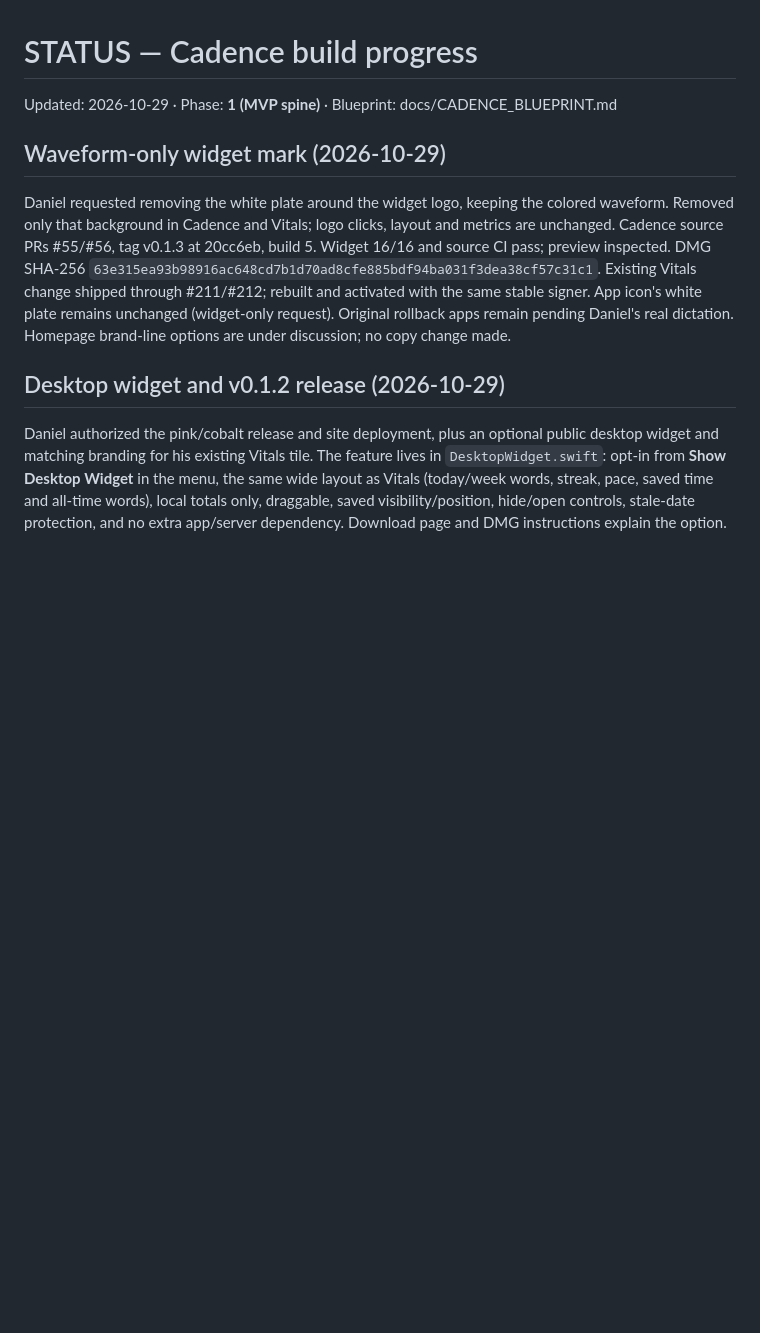
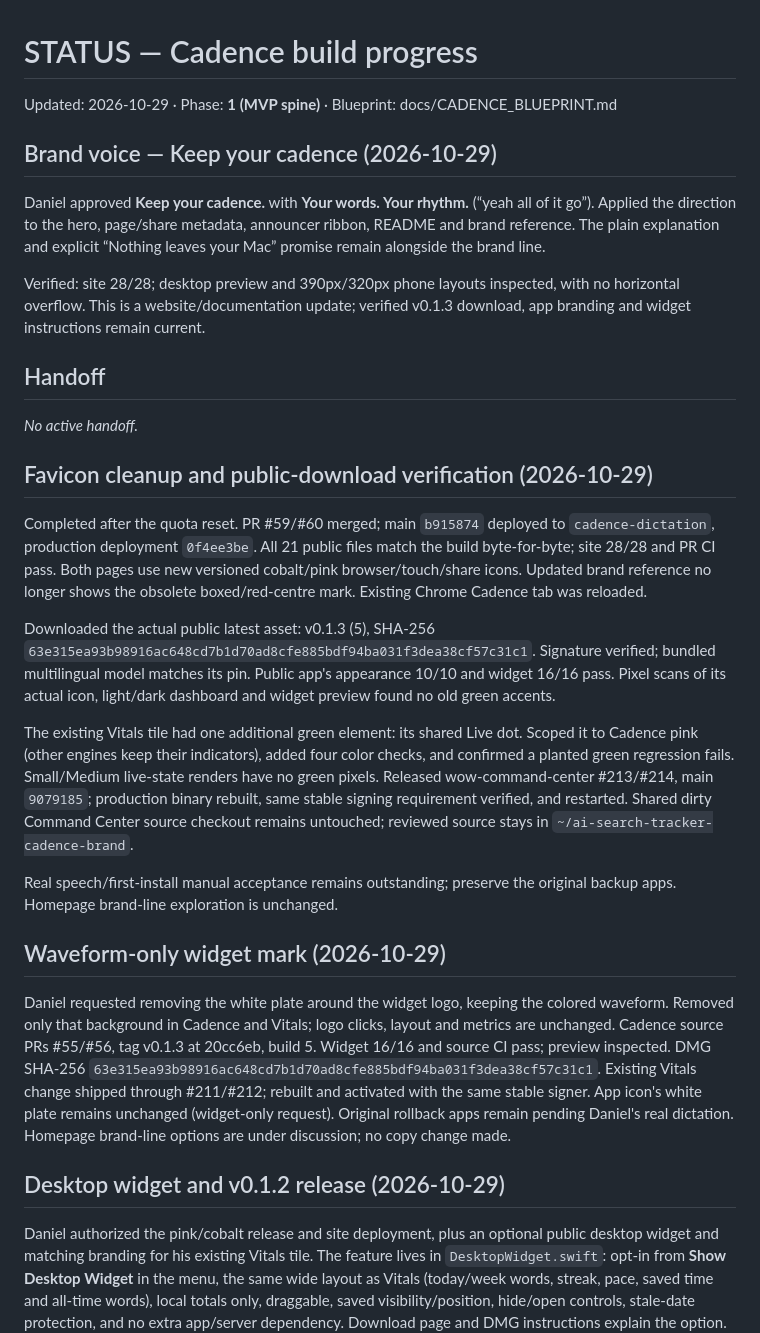
Before and after one commit to danieljcuesta007/cadence, a Markdown page: docs/STATUS.md, the part around the change. GitHub-like rendering; blank space fills up the shorter version.

```diff
--- a/docs/STATUS.md
+++ b/docs/STATUS.md
@@ -1,6 +1,46 @@
 # STATUS — Cadence build progress
 
 Updated: 2026-10-29 · Phase: **1 (MVP spine)** · Blueprint: docs/CADENCE_BLUEPRINT.md
+
+## Brand voice — Keep your cadence (2026-10-29)
+
+Daniel approved **Keep your cadence.** with **Your words. Your rhythm.**
+(“yeah all of it go”). Applied the direction to the hero, page/share metadata,
+announcer ribbon, README and brand reference. The plain explanation and explicit
+“Nothing leaves your Mac” promise remain alongside the brand line.
+
+Verified: site 28/28; desktop preview and 390px/320px phone layouts inspected,
+with no horizontal overflow. This is a website/documentation update; verified
+v0.1.3 download, app branding and widget instructions remain current.
+
+## Handoff
+
+_No active handoff._
+
+## Favicon cleanup and public-download verification (2026-10-29)
+
+Completed after the quota reset. PR #59/#60 merged; main `b915874` deployed to
+`cadence-dictation`, production deployment `0f4ee3be`. All 21 public files match
+the build byte-for-byte; site 28/28 and PR CI pass. Both pages use new versioned
+cobalt/pink browser/touch/share icons. Updated brand reference no longer shows
+the obsolete boxed/red-centre mark. Existing Chrome Cadence tab was reloaded.
+
+Downloaded the actual public latest asset: v0.1.3 (5), SHA-256
+`63e315ea93b98916ac648cd7b1d70ad8cfe885bdf94ba031f3dea38cf57c31c1`.
+Signature verified; bundled multilingual model matches its pin. Public app's
+appearance 10/10 and widget 16/16 pass. Pixel scans of its actual icon,
+light/dark dashboard and widget preview found no old green accents.
+
+The existing Vitals tile had one additional green element: its shared Live dot.
+Scoped it to Cadence pink (other engines keep their indicators), added four
+color checks, and confirmed a planted green regression fails. Small/Medium
+live-state renders have no green pixels. Released wow-command-center #213/#214,
+main `9079185`; production binary rebuilt, same stable signing requirement
+verified, and restarted. Shared dirty Command Center source checkout remains
+untouched; reviewed source stays in `~/ai-search-tracker-cadence-brand`.
+
+Real speech/first-install manual acceptance remains outstanding; preserve the
+original backup apps. Homepage brand-line exploration is unchanged.
 
 ## Waveform-only widget mark (2026-10-29)
 
```
Also changed, not shown: README.md (+3 -1 lines), docs/brand/README.md (+8 -2 lines), docs/brand/cadence-brand-guide.png, 4 other files.
